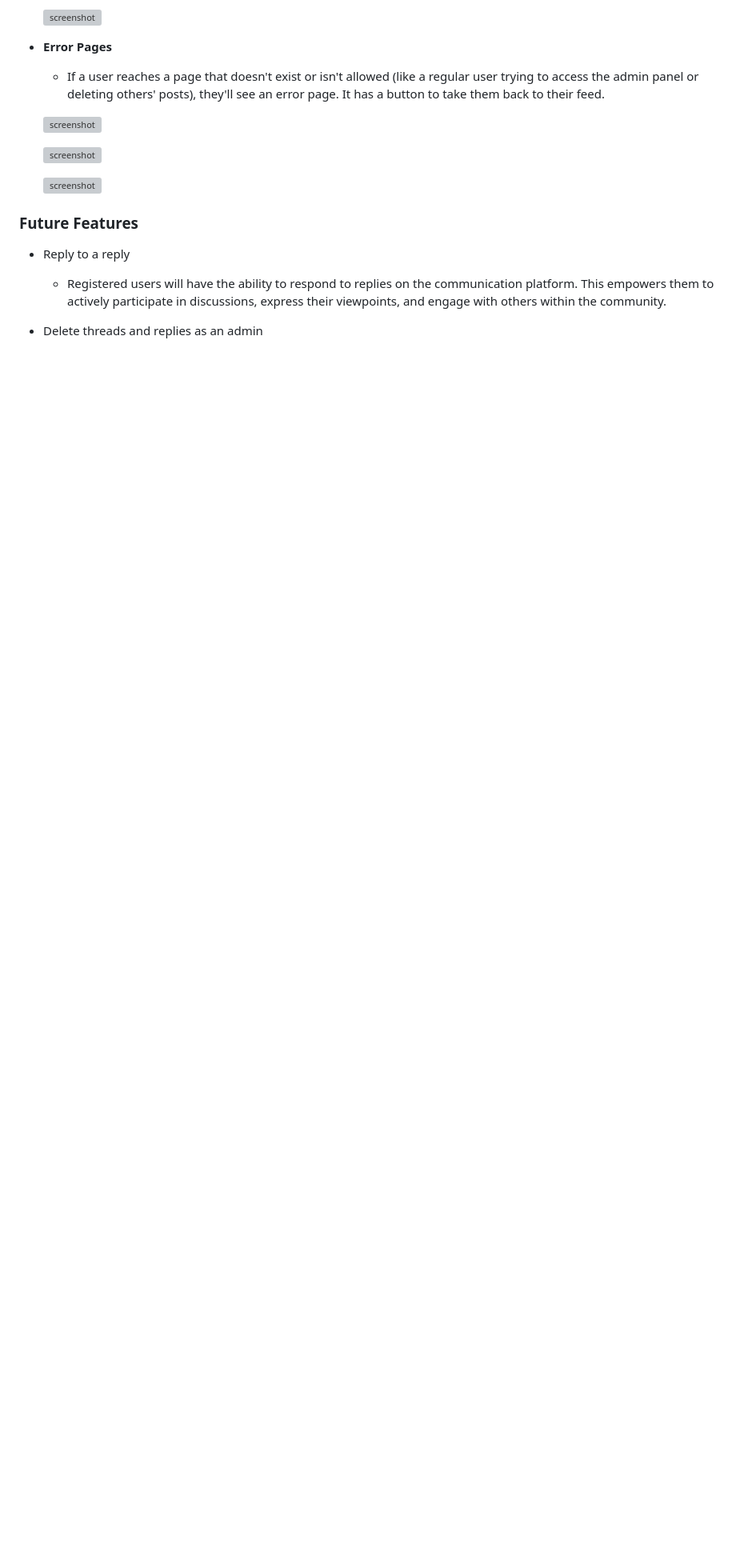
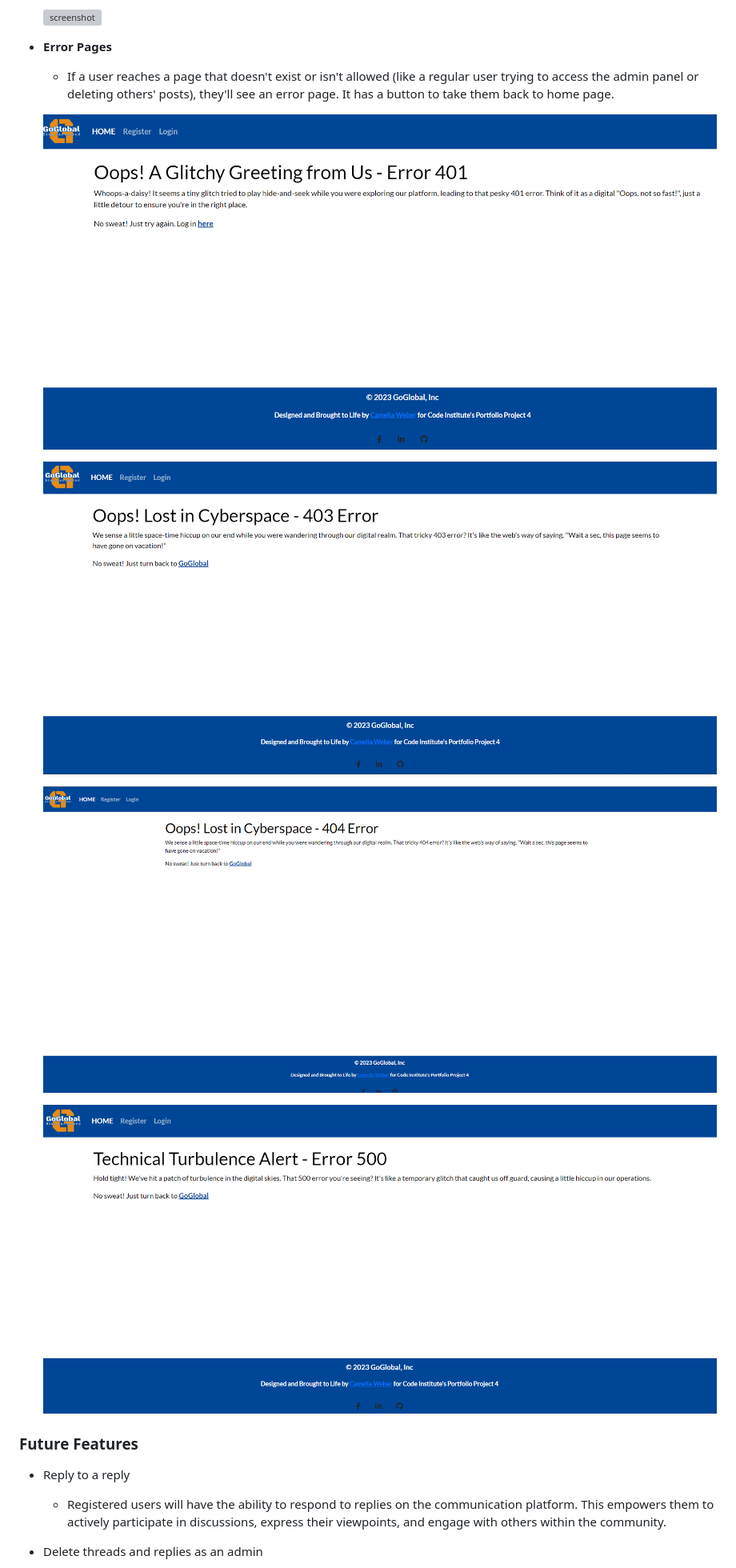
Before and after one commit to Camelia03/portofolio-project-4, a Markdown page: README.md, the part around one of its changes. Shown at 80% size. Drawn GitHub-style; pictures changed too: docs/testing/error_401.png (added), docs/testing/error_403.png (added), docs/testing/error_404.png (added); blank space fills up the shorter version; grey boxes are pictures that could not be loaded.

Commit message:
Add error pages to readme

```diff
--- a/README.md
+++ b/README.md
@@ -494,13 +501,16 @@ I've used [Balsamiq](https://balsamiq.com/wireframes) to design my site wirefram
 
 - **Error Pages**
 
-    - If a user reaches a page that doesn't exist or isn't allowed (like a regular user trying to access the admin panel or deleting others' posts), they'll see an error page. It has a button to take them back to their feed.
+    - If a user reaches a page that doesn't exist or isn't allowed (like a regular user trying to access the admin panel or deleting others' posts), they'll see an error page. It has a button to take them back to home page.
 
-    ![screenshot]()
+    ![screenshot](docs/testing/error_401.png)
 
-    ![screenshot]()
+    ![screenshot](docs/testing/error_403.png)
 
-    ![screenshot]()
+    ![screenshot](docs/testing/error_404.png)
+
+    ![screenshot](docs/testing/error_500.png)
+
 
 
 ### Future Features
```
Also changed, not shown: other parts of README.md (+8 -1 lines).
